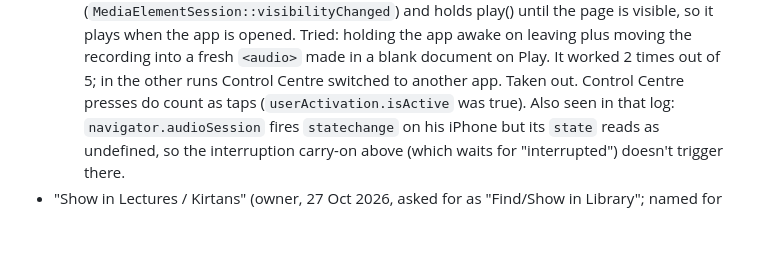
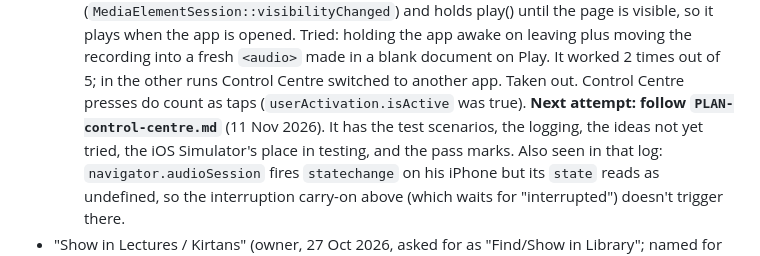
Before and after one commit to vinay10804-a11y/kirtan-app, a Markdown page: CLAUDE.md, the part around the change. GitHub-like rendering; blank space fills up the shorter version.

```diff
--- a/CLAUDE.md
+++ b/CLAUDE.md
@@ -169,6 +169,8 @@ R2 bucket `kirtans` at `/stream/*`.
     awake on leaving plus moving the recording into a fresh `<audio>` made in a blank document on Play.
     It worked 2 times out of 5; in the other runs Control Centre switched to another app. Taken out.
     Control Centre presses do count as taps (`userActivation.isActive` was true).
+    **Next attempt: follow `PLAN-control-centre.md`** (11 Nov 2026). It has the test scenarios, the
+    logging, the ideas not yet tried, the iOS Simulator's place in testing, and the pass marks.
   Also seen in that log: `navigator.audioSession` fires `statechange` on his iPhone but its `state`
   reads as undefined, so the interruption carry-on above (which waits for "interrupted") doesn't
   trigger there.
```
Also changed, not shown: NOTES.md (+3 -0 lines), PLAN-control-centre.md (added, +237 -0 lines).
